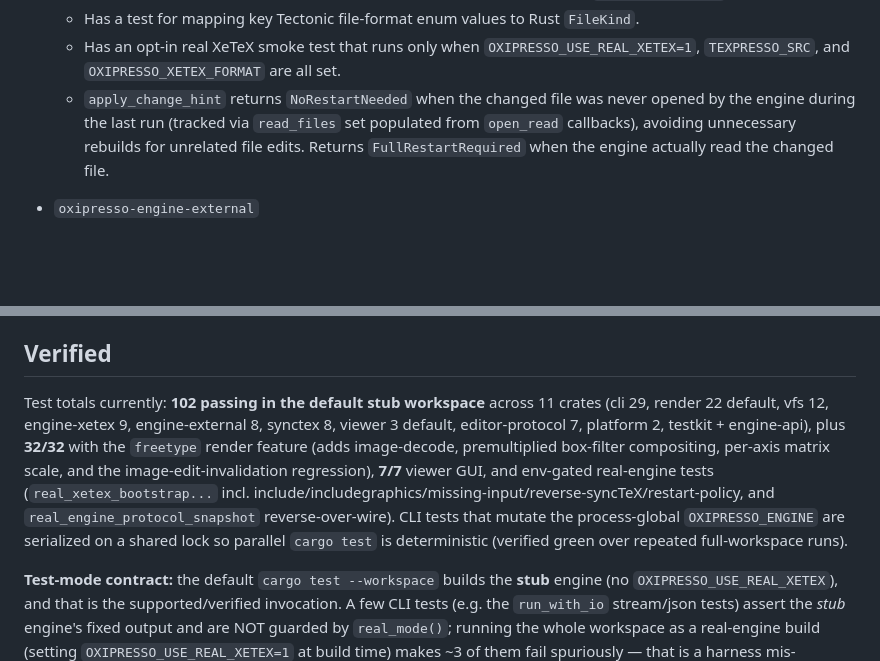
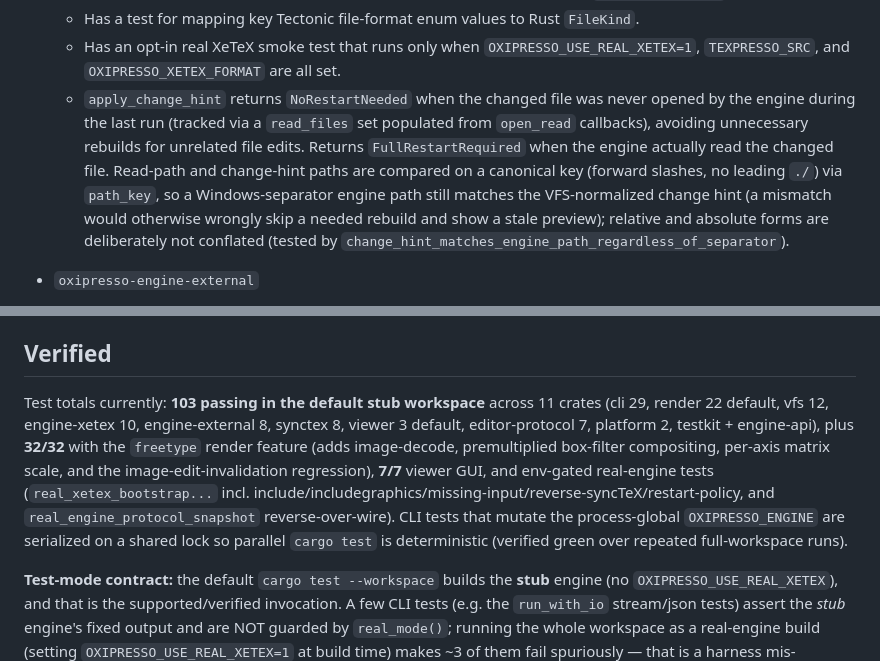
Before and after one commit to EliorFoy/oxipresso, a Markdown page: AGENTS.md, 2 parts joined by grey strips. Drawn GitHub-style; blank space fills up the shorter version.

Commit message:
AGENTS.md: sync counts (103 stub, engine-xetex 10) + document apply_change_hint canonical path matching

```diff
--- a/AGENTS.md
+++ b/AGENTS.md
@@ -119,7 +119,7 @@ Implemented crates:
   - Has a test verifying that the FFI stub output mirror produces a stub XDV `DocumentArtifact`.
   - Has a test for mapping key Tectonic file-format enum values to Rust `FileKind`.
   - Has an opt-in real XeTeX smoke test that runs only when `OXIPRESSO_USE_REAL_XETEX=1`, `TEXPRESSO_SRC`, and `OXIPRESSO_XETEX_FORMAT` are all set.
-  - `apply_change_hint` returns `NoRestartNeeded` when the changed file was never opened by the engine during the last run (tracked via `read_files` set populated from `open_read` callbacks), avoiding unnecessary rebuilds for unrelated file edits. Returns `FullRestartRequired` when the engine actually read the changed file.
+  - `apply_change_hint` returns `NoRestartNeeded` when the changed file was never opened by the engine during the last run (tracked via a `read_files` set populated from `open_read` callbacks), avoiding unnecessary rebuilds for unrelated file edits. Returns `FullRestartRequired` when the engine actually read the changed file. Read-path and change-hint paths are compared on a canonical key (forward slashes, no leading `./`) via `path_key`, so a Windows-separator engine path still matches the VFS-normalized change hint (a mismatch would otherwise wrongly skip a needed rebuild and show a stale preview); relative and absolute forms are deliberately not conflated (tested by `change_hint_matches_engine_path_regardless_of_separator`).
 
 - `oxipresso-engine-external`
   - Adds an optional external `xelatex` process backend.
@@ -240,7 +240,7 @@ Implemented crates:
 
 ## Verified
 
-Test totals currently: **102 passing in the default stub workspace** across 11 crates (cli 29, render 22 default, vfs 12, engine-xetex 9, engine-external 8, synctex 8, viewer 3 default, editor-protocol 7, platform 2, testkit + engine-api), plus **32/32** with the `freetype` render feature (adds image-decode, premultiplied box-filter compositing, per-axis matrix scale, and the image-edit-invalidation regression), **7/7** viewer GUI, and env-gated real-engine tests (`real_xetex_bootstrap...` incl. include/includegraphics/missing-input/reverse-syncTeX/restart-policy, and `real_engine_protocol_snapshot` reverse-over-wire). CLI tests that mutate the process-global `OXIPRESSO_ENGINE` are serialized on a shared lock so parallel `cargo test` is deterministic (verified green over repeated full-workspace runs).
+Test totals currently: **103 passing in the default stub workspace** across 11 crates (cli 29, render 22 default, vfs 12, engine-xetex 10, engine-external 8, synctex 8, viewer 3 default, editor-protocol 7, platform 2, testkit + engine-api), plus **32/32** with the `freetype` render feature (adds image-decode, premultiplied box-filter compositing, per-axis matrix scale, and the image-edit-invalidation regression), **7/7** viewer GUI, and env-gated real-engine tests (`real_xetex_bootstrap...` incl. include/includegraphics/missing-input/reverse-syncTeX/restart-policy, and `real_engine_protocol_snapshot` reverse-over-wire). CLI tests that mutate the process-global `OXIPRESSO_ENGINE` are serialized on a shared lock so parallel `cargo test` is deterministic (verified green over repeated full-workspace runs).
 
 **Test-mode contract:** the default `cargo test --workspace` builds the **stub** engine (no `OXIPRESSO_USE_REAL_XETEX`), and that is the supported/verified invocation. A few CLI tests (e.g. the `run_with_io` stream/json tests) assert the *stub* engine's fixed output and are NOT guarded by `real_mode()`; running the whole workspace as a real-engine build (setting `OXIPRESSO_USE_REAL_XETEX=1` at build time) makes ~3 of them fail spuriously — that is a harness mis-invocation, not a regression. Real-engine behavior is covered by the dedicated env-gated tests (`real_xetex_bootstrap...`, `real_engine_protocol_snapshot`), which self-skip unless real mode is active.
 
```
